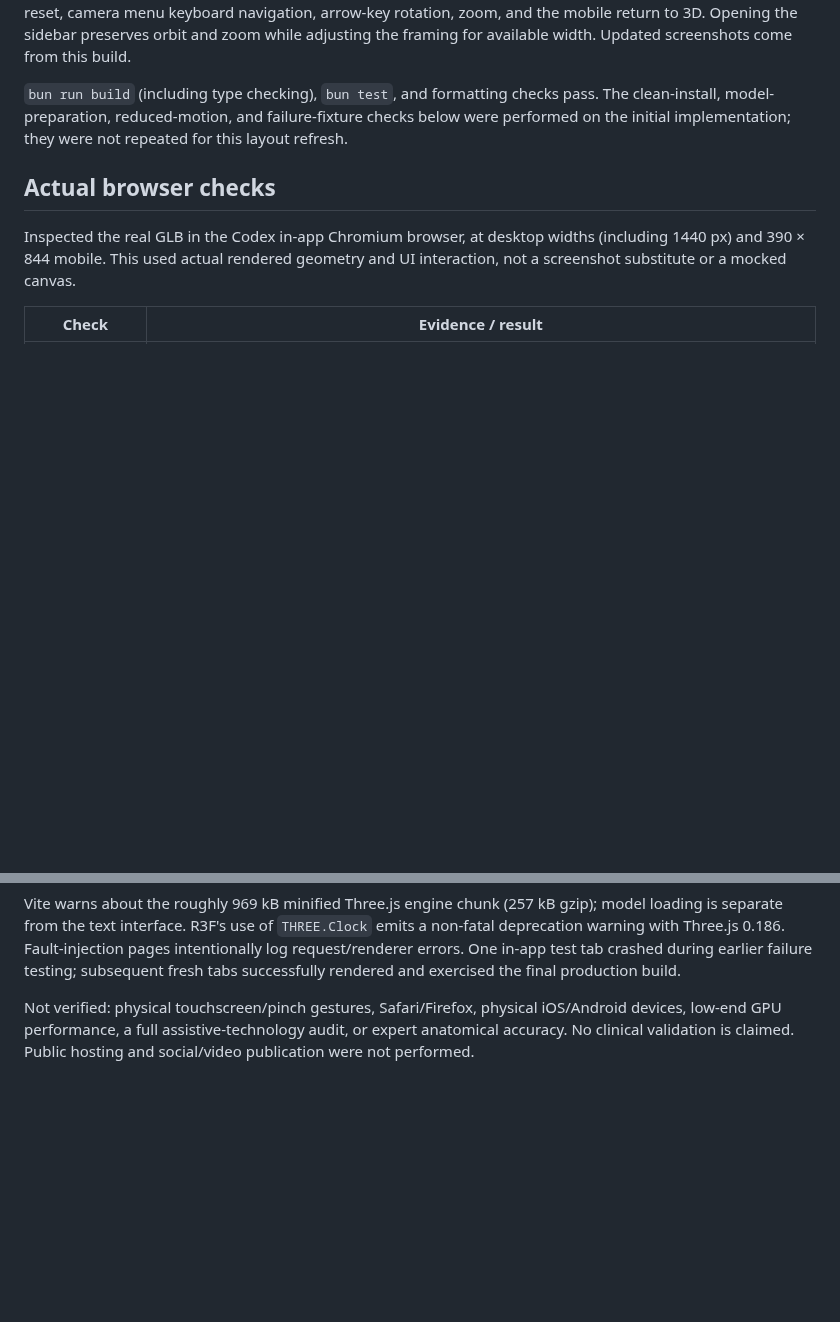
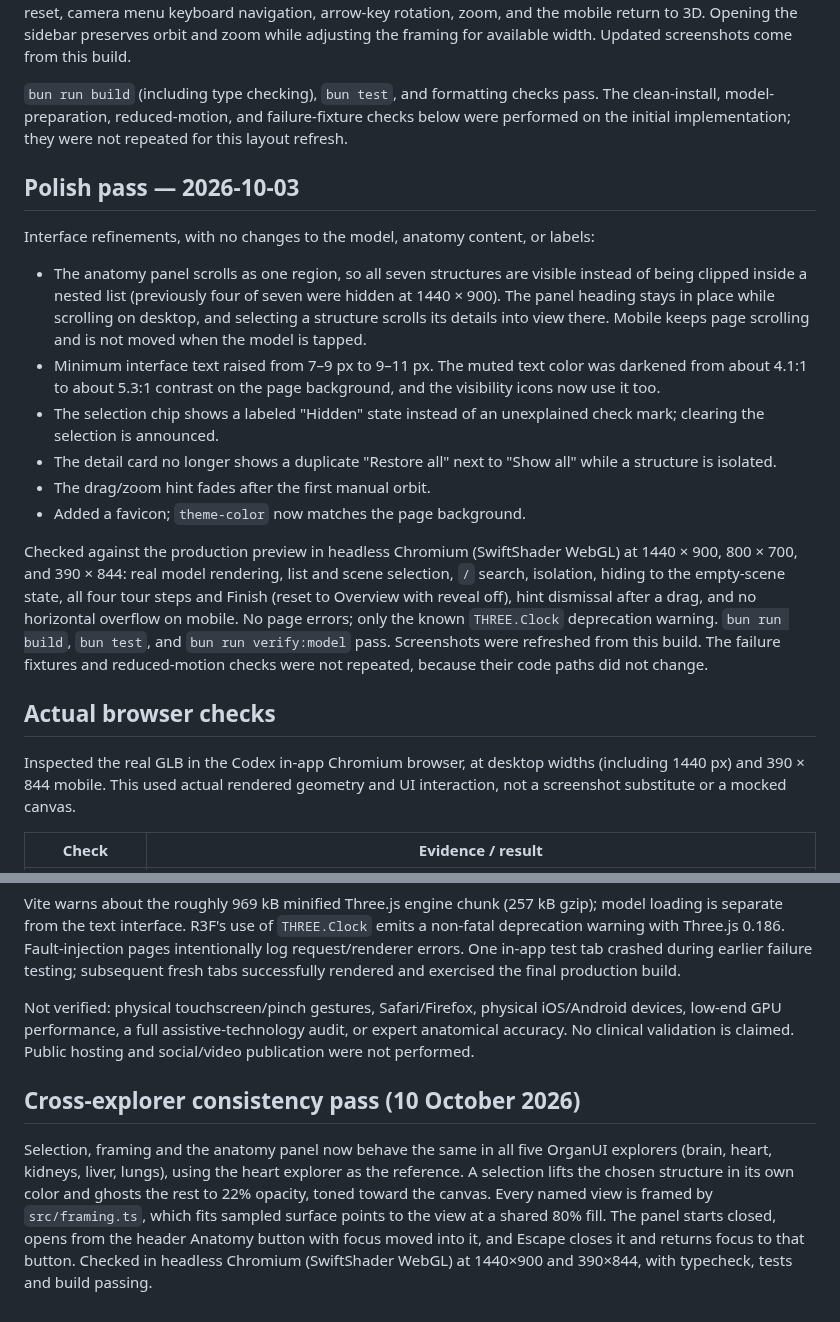
Before and after one commit to organui/liver-3d, a Markdown page: docs/VERIFICATION.md, 2 parts joined by grey strips. Drawn GitHub-style; blank space fills up the shorter version.

```diff
--- a/docs/VERIFICATION.md
+++ b/docs/VERIFICATION.md
@@ -23,6 +23,19 @@ Aligned Liver with the updated Heart layout: neutral full-window stage, compact
 The refreshed production build was visually checked at 1440 × 900, 800 × 700, and 390 × 844. No horizontal overflow or application console errors were observed. Rechecked scene picking, sidebar focus/Escape, `/` search from the collapsed state, FMA search, reveal, isolation and restoration, all-hidden recovery, all four tour steps, reset, camera menu keyboard navigation, arrow-key rotation, zoom, and the mobile return to 3D. Opening the sidebar preserves orbit and zoom while adjusting the framing for available width. Updated screenshots come from this build.
 
 `bun run build` (including type checking), `bun test`, and formatting checks pass. The clean-install, model-preparation, reduced-motion, and failure-fixture checks below were performed on the initial implementation; they were not repeated for this layout refresh.
+
+## Polish pass — 2026-10-03
+
+Interface refinements, with no changes to the model, anatomy content, or labels:
+
+- The anatomy panel scrolls as one region, so all seven structures are visible instead of being clipped inside a nested list (previously four of seven were hidden at 1440 × 900). The panel heading stays in place while scrolling on desktop, and selecting a structure scrolls its details into view there. Mobile keeps page scrolling and is not moved when the model is tapped.
+- Minimum interface text raised from 7–9 px to 9–11 px. The muted text color was darkened from about 4.1:1 to about 5.3:1 contrast on the page background, and the visibility icons now use it too.
+- The selection chip shows a labeled "Hidden" state instead of an unexplained check mark; clearing the selection is announced.
+- The detail card no longer shows a duplicate "Restore all" next to "Show all" while a structure is isolated.
+- The drag/zoom hint fades after the first manual orbit.
+- Added a favicon; `theme-color` now matches the page background.
+
+Checked against the production preview in headless Chromium (SwiftShader WebGL) at 1440 × 900, 800 × 700, and 390 × 844: real model rendering, list and scene selection, `/` search, isolation, hiding to the empty-scene state, all four tour steps and Finish (reset to Overview with reveal off), hint dismissal after a drag, and no horizontal overflow on mobile. No page errors; only the known `THREE.Clock` deprecation warning. `bun run build`, `bun test`, and `bun run verify:model` pass. Screenshots were refreshed from this build. The failure fixtures and reduced-motion checks were not repeated, because their code paths did not change.
 
 ## Actual browser checks
 
@@ -62,3 +75,7 @@ Screenshots render BodyParts3D, © The Database Center for Life Science licensed
 Vite warns about the roughly 969 kB minified Three.js engine chunk (257 kB gzip); model loading is separate from the text interface. R3F's use of `THREE.Clock` emits a non-fatal deprecation warning with Three.js 0.186. Fault-injection pages intentionally log request/renderer errors. One in-app test tab crashed during earlier failure testing; subsequent fresh tabs successfully rendered and exercised the final production build.
 
 Not verified: physical touchscreen/pinch gestures, Safari/Firefox, physical iOS/Android devices, low-end GPU performance, a full assistive-technology audit, or expert anatomical accuracy. No clinical validation is claimed. Public hosting and social/video publication were not performed.
+
+## Cross-explorer consistency pass (10 October 2026)
+
+Selection, framing and the anatomy panel now behave the same in all five OrganUI explorers (brain, heart, kidneys, liver, lungs), using the heart explorer as the reference. A selection lifts the chosen structure in its own color and ghosts the rest to 22% opacity, toned toward the canvas. Every named view is framed by `src/framing.ts`, which fits sampled surface points to the view at a shared 80% fill. The panel starts closed, opens from the header Anatomy button with focus moved into it, and Escape closes it and returns focus to that button. Checked in headless Chromium (SwiftShader WebGL) at 1440×900 and 390×844, with typecheck, tests and build passing.
```
Also changed, not shown: README.md (+1 -1 lines), docs/CLEANUP_VALIDATION.md (added, +22 -0 lines), docs/screenshots/desktop.png, docs/screenshots/interior.png, docs/screenshots/mobile.png, 7 other files.
